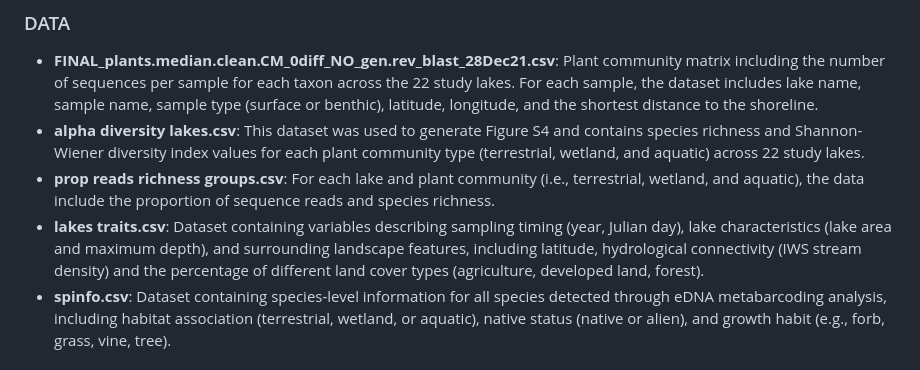
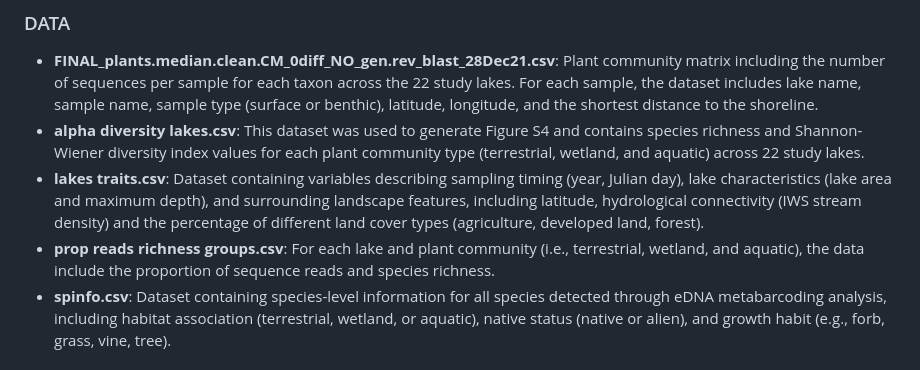
Before and after one commit to CastillaLab/Plant-eDNA, a Markdown page: README.md, the part around the change. Drawn GitHub-style.

```diff
--- a/README.md
+++ b/README.md
@@ -14,8 +14,8 @@ Freshwater ecosystems are essential to global biodiversity and human well-being,
 
 - **FINAL_plants.median.clean.CM_0diff_NO_gen.rev_blast_28Dec21.csv**: Plant community matrix including the number of sequences per sample for each taxon across the 22 study lakes. For each sample, the dataset includes lake name, sample name, sample type (surface or benthic), latitude, longitude, and the shortest distance to the shoreline.
 - **alpha diversity lakes.csv**: This dataset was used to generate Figure S4 and contains species richness and Shannon-Wiener diversity index values for each plant community type (terrestrial, wetland, and aquatic) across 22 study lakes.
+- **lakes traits.csv**: Dataset containing variables describing sampling timing (year, Julian day), lake characteristics (lake area and maximum depth), and surrounding landscape features, including latitude, hydrological connectivity (IWS stream density) and the percentage of different land cover types (agriculture, developed land, forest).
 - **prop reads richness groups.csv**: For each lake and plant community (i.e., terrestrial, wetland, and aquatic), the data include the proportion of sequence reads and species richness.
-- **lakes traits.csv**: Dataset containing variables describing sampling timing (year, Julian day), lake characteristics (lake area and maximum depth), and surrounding landscape features, including latitude, hydrological connectivity (IWS stream density) and the percentage of different land cover types (agriculture, developed land, forest).
 - **spinfo.csv**: Dataset containing species-level information for all species detected through eDNA metabarcoding analysis, including habitat association (terrestrial, wetland, or aquatic), native status (native or alien), and growth habit (e.g., forb, grass, vine, tree).
 
 ### SCRIPTS
```
